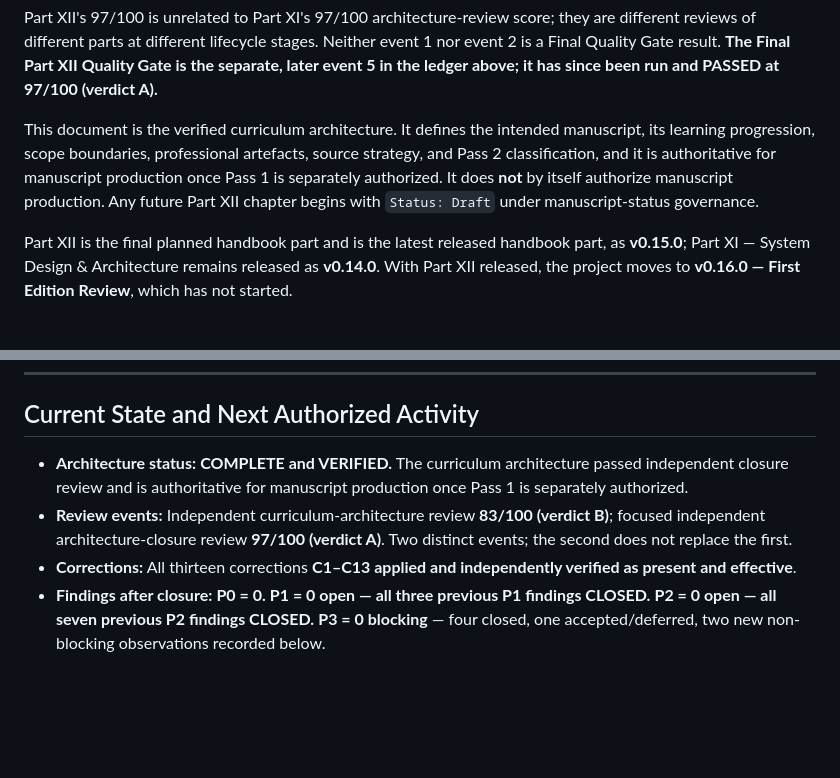
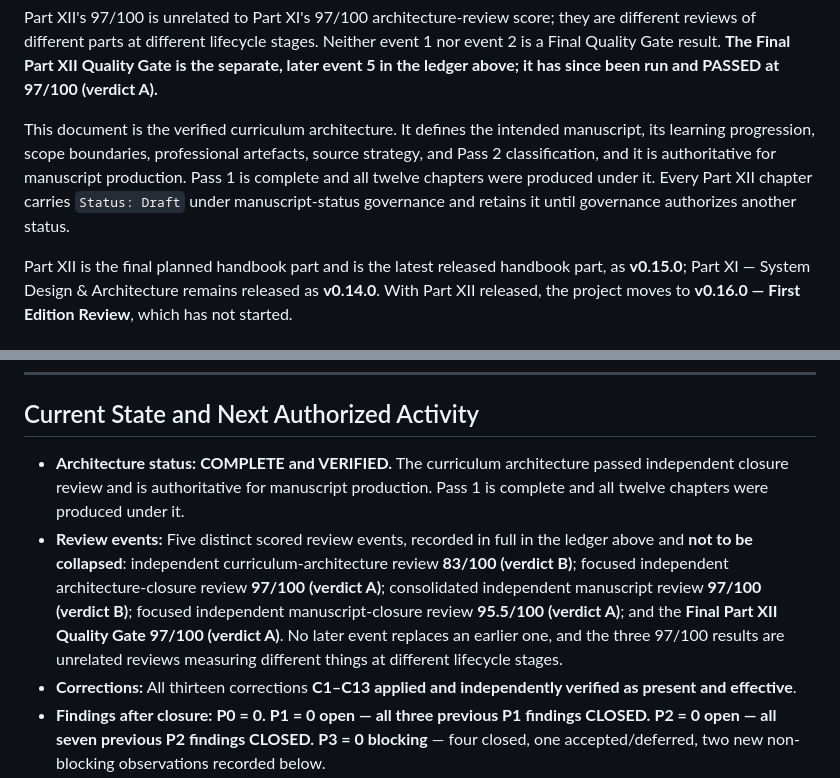
Before and after one commit to Tunde-Babs/Modern-Software-Quality-Engineering, a Markdown page: book/part-12-engineering-leadership/README.md, 2 parts joined by grey strips. Rendered like a GitHub page; blank space fills up the shorter version.

```diff
--- a/book/part-12-engineering-leadership/README.md
+++ b/book/part-12-engineering-leadership/README.md
@@ -28,7 +28,7 @@ Event 2 verified the corrections independently rather than confirming the correc
 
 Part XII's 97/100 is unrelated to Part XI's 97/100 architecture-review score; they are different reviews of different parts at different lifecycle stages. Neither event 1 nor event 2 is a Final Quality Gate result. **The Final Part XII Quality Gate is the separate, later event 5 in the ledger above; it has since been run and PASSED at 97/100 (verdict A).**
 
-This document is the verified curriculum architecture. It defines the intended manuscript, its learning progression, scope boundaries, professional artefacts, source strategy, and Pass 2 classification, and it is authoritative for manuscript production once Pass 1 is separately authorized. It does **not** by itself authorize manuscript production. Any future Part XII chapter begins with `Status: Draft` under manuscript-status governance.
+This document is the verified curriculum architecture. It defines the intended manuscript, its learning progression, scope boundaries, professional artefacts, source strategy, and Pass 2 classification, and it is authoritative for manuscript production. Pass 1 is complete and all twelve chapters were produced under it. Every Part XII chapter carries `Status: Draft` under manuscript-status governance and retains it until governance authorizes another status.
 
 Part XII is the final planned handbook part and is the latest released handbook part, as **v0.15.0**; Part XI — System Design & Architecture remains released as **v0.14.0**. With Part XII released, the project moves to **v0.16.0 — First Edition Review**, which has not started.
 
@@ -747,8 +747,8 @@ Part XII may advance from architecture planning to Pass 1 only after a focused i
 
 ## Current State and Next Authorized Activity
 
-- **Architecture status:** **COMPLETE and VERIFIED.** The curriculum architecture passed independent closure review and is authoritative for manuscript production once Pass 1 is separately authorized.
-- **Review events:** Independent curriculum-architecture review **83/100 (verdict B)**; focused independent architecture-closure review **97/100 (verdict A)**. Two distinct events; the second does not replace the first.
+- **Architecture status:** **COMPLETE and VERIFIED.** The curriculum architecture passed independent closure review and is authoritative for manuscript production. Pass 1 is complete and all twelve chapters were produced under it.
+- **Review events:** Five distinct scored review events, recorded in full in the ledger above and **not to be collapsed**: independent curriculum-architecture review **83/100 (verdict B)**; focused independent architecture-closure review **97/100 (verdict A)**; consolidated independent manuscript review **97/100 (verdict B)**; focused independent manuscript-closure review **95.5/100 (verdict A)**; and the **Final Part XII Quality Gate 97/100 (verdict A)**. No later event replaces an earlier one, and the three 97/100 results are unrelated reviews measuring different things at different lifecycle stages.
 - **Corrections:** All thirteen corrections **C1–C13 applied and independently verified as present and effective**.
 - **Findings after closure:** **P0 = 0.** **P1 = 0 open — all three previous P1 findings CLOSED.** **P2 = 0 open — all seven previous P2 findings CLOSED.** **P3 = 0 blocking** — four closed, one accepted/deferred, two new non-blocking observations recorded below.
 - **Regression state:** **16/16 load-bearing strengths preserved** (the composite-score prohibition was strengthened). **No material generic-management drift.** **No composite-scoring regression.**
```
Also changed, not shown: book/part-11-system-design-architecture/README.md (+5 -5 lines).
